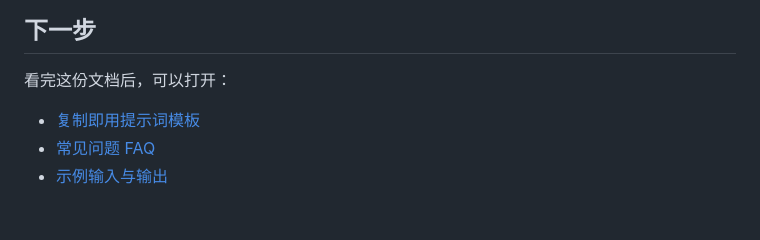
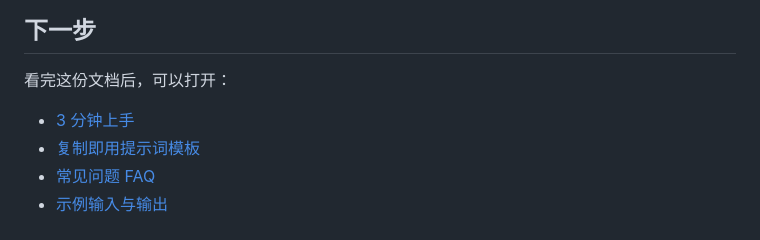
Before and after one commit to qinky1234-sys/chinese-academic-paper-skill, a Markdown page: docs/getting-started.md, the part around the change. Drawn GitHub-style.

Commit message:
Add quick start guide

```diff
--- a/docs/getting-started.md
+++ b/docs/getting-started.md
@@ -116,6 +116,7 @@ skill 默认会减少模板句和空泛表达，但不会为了“像人写的
 
 看完这份文档后，可以打开：
 
+- [3 分钟上手](./quick-start.md)
 - [复制即用提示词模板](./copy-paste-prompts.md)
 - [常见问题 FAQ](./faq.md)
 - [示例输入与输出](../examples/README.md)
```
Also changed, not shown: README.md (+1 -0 lines), docs/quick-start.md (added, +142 -0 lines).
